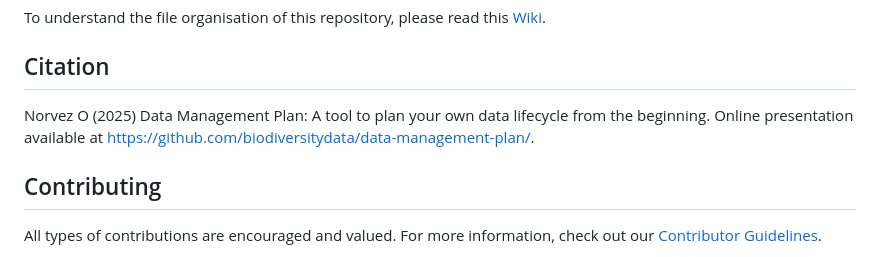
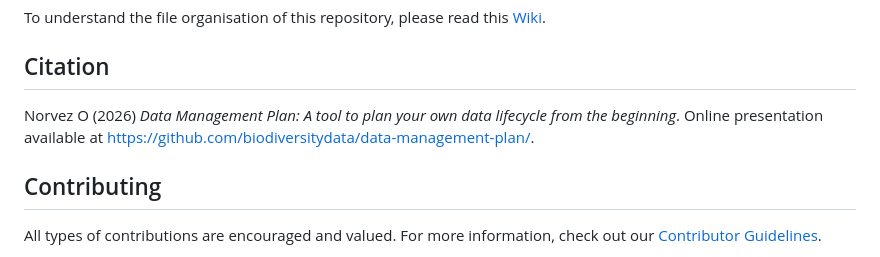
Before and after one commit to biodiversitydata/data-management-plan, a Markdown page: README.md, the part around the change. Rendered like a GitHub page.

```diff
--- a/README.md
+++ b/README.md
@@ -82,7 +82,7 @@ To understand the file organisation of this repository, please read this [Wiki](
 
 ## Citation
 
-Norvez O (2025) Data Management Plan: A tool to plan your own data lifecycle from the beginning. Online presentation available at <https://github.com/biodiversitydata/data-management-plan/>.
+Norvez O (2026) _Data Management Plan: A tool to plan your own data lifecycle from the beginning_. Online presentation available at <https://github.com/biodiversitydata/data-management-plan/>.
 
 
 ## Contributing
```
